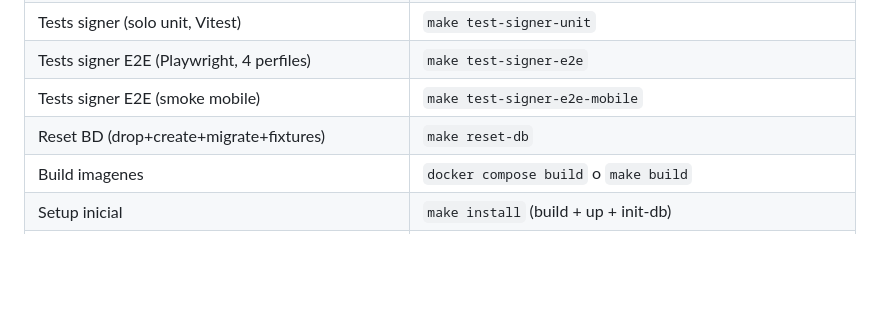
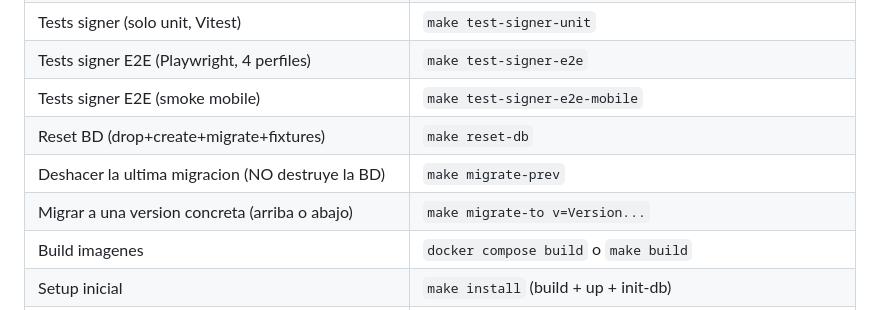
Before and after one commit to dpeite-innatial/f5sign-workspace, a Markdown page: ai/f5sign-infra/CLAUDE.md, the part around the change. GitHub-like rendering; blank space fills up the shorter version.

Commit message:
docs(infra): record migrate-prev, the non-destructive rollback
The command table listed reset-db as the only way to undo anything, which is
how a rollback became a destructive decision in the first place.

```diff
--- a/ai/f5sign-infra/CLAUDE.md
+++ b/ai/f5sign-infra/CLAUDE.md
@@ -108,6 +108,8 @@ Todos los comandos se ejecutan desde la raiz de **este** repo:
 | Tests signer E2E (Playwright, 4 perfiles) | `make test-signer-e2e` |
 | Tests signer E2E (smoke mobile) | `make test-signer-e2e-mobile` |
 | Reset BD (drop+create+migrate+fixtures) | `make reset-db` |
+| Deshacer la ultima migracion (NO destruye la BD) | `make migrate-prev` |
+| Migrar a una version concreta (arriba o abajo) | `make migrate-to v=Version...` |
 | Build imagenes | `docker compose build` o `make build` |
 | Setup inicial | `make install` (build + up + init-db) |
 | Build+push las imagenes propias de prod (GHCR) | `make release-prod TAG=v1.2.3` |
```
